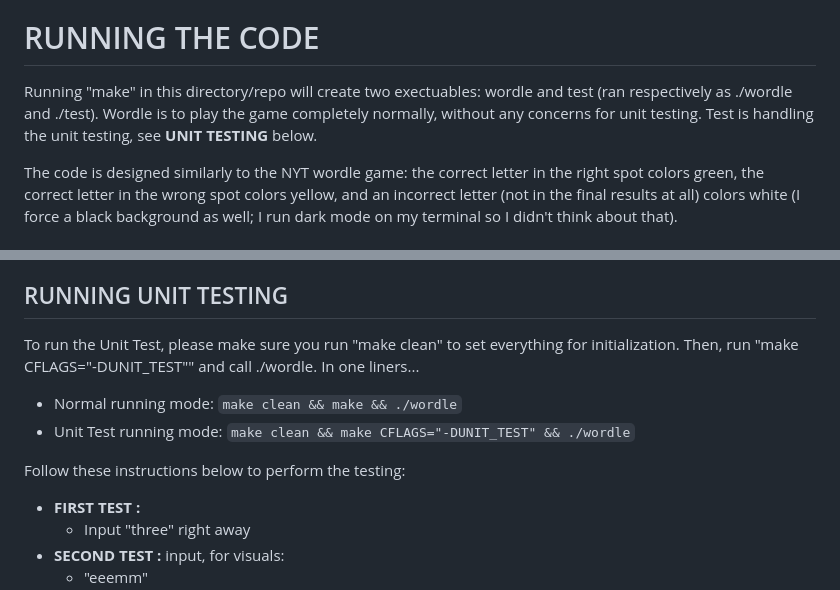
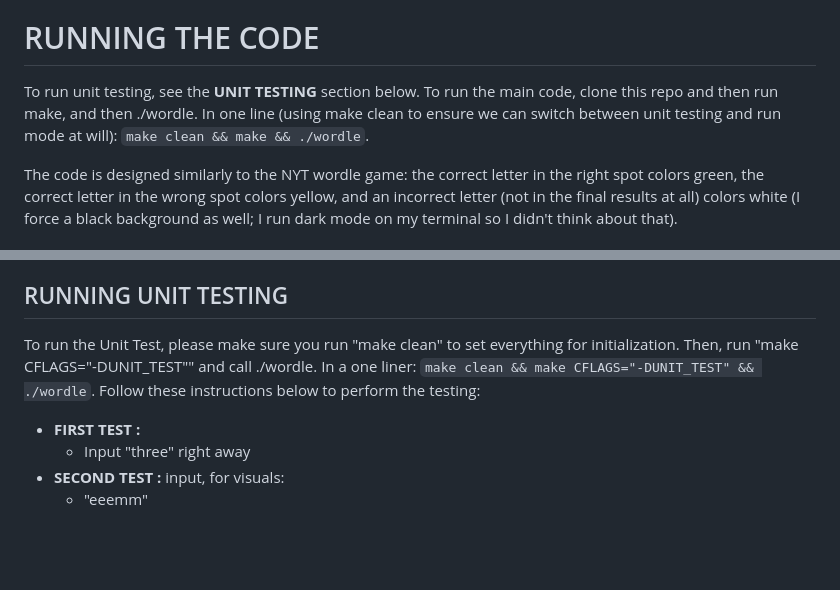
Before and after one commit to ksalamone59/PHY-504-Final-Project, a Markdown page: README.md, 2 parts joined by grey strips. Rendered like a GitHub page; blank space fills up the shorter version.

`````diff
--- a/README.md
+++ b/README.md
@@ -21,7 +21,7 @@ The code is commented fairly well, but to go over it briefly here: the class __g
 
 # RUNNING THE CODE
 
-Running "make" in this directory/repo will create two exectuables: wordle and test (ran respectively as ./wordle and ./test). Wordle is to play the game completely normally, without any concerns for unit testing. Test is handling the unit testing, see **UNIT TESTING** below.
+To run unit testing, see the **UNIT TESTING** section below. To run the main code, clone this repo and then run make, and then ./wordle. In one line (using make clean to ensure we can switch between unit testing and run mode at will): ````make clean && make && ./wordle````.
 
 The code is designed similarly to the NYT wordle game: the correct letter in the right spot colors green, the correct letter in the wrong spot colors yellow, and an incorrect letter (not in the final results at all) colors white (I force a black background as well; I run dark mode on my terminal so I didn't think about that).
 
@@ -51,11 +51,7 @@ The Unit Testing for this repository will be just giving the game with certain a
 
 ## RUNNING UNIT TESTING
 
-To run the Unit Test, please make sure you run "make clean" to set everything for initialization. Then, run "make CFLAGS="-DUNIT_TEST"" and call ./wordle. In one liners...
-- Normal running mode: ````make clean && make && ./wordle````
-- Unit Test running mode: ````make clean && make CFLAGS="-DUNIT_TEST" && ./wordle````
-
-Follow these instructions below to perform the testing:
+To run the Unit Test, please make sure you run "make clean" to set everything for initialization. Then, run "make CFLAGS="-DUNIT_TEST"" and call ./wordle. In a one liner: ````make clean && make CFLAGS="-DUNIT_TEST" && ./wordle````. Follow these instructions below to perform the testing:
 
 - **FIRST TEST :**
   - Input "three" right away
`````
